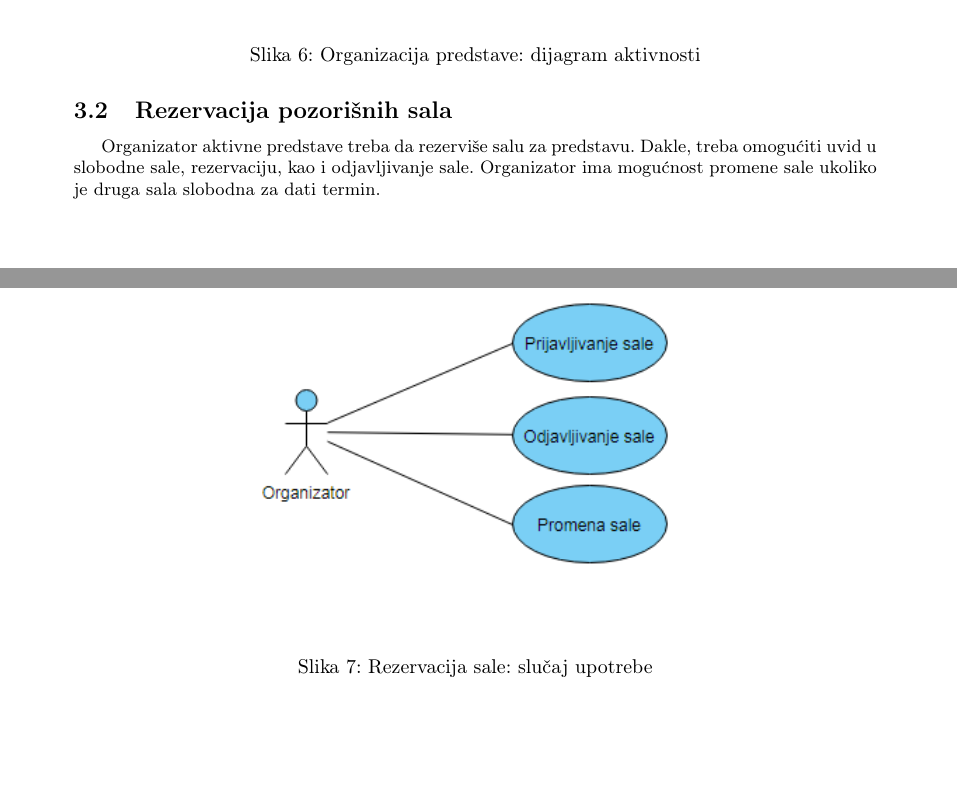
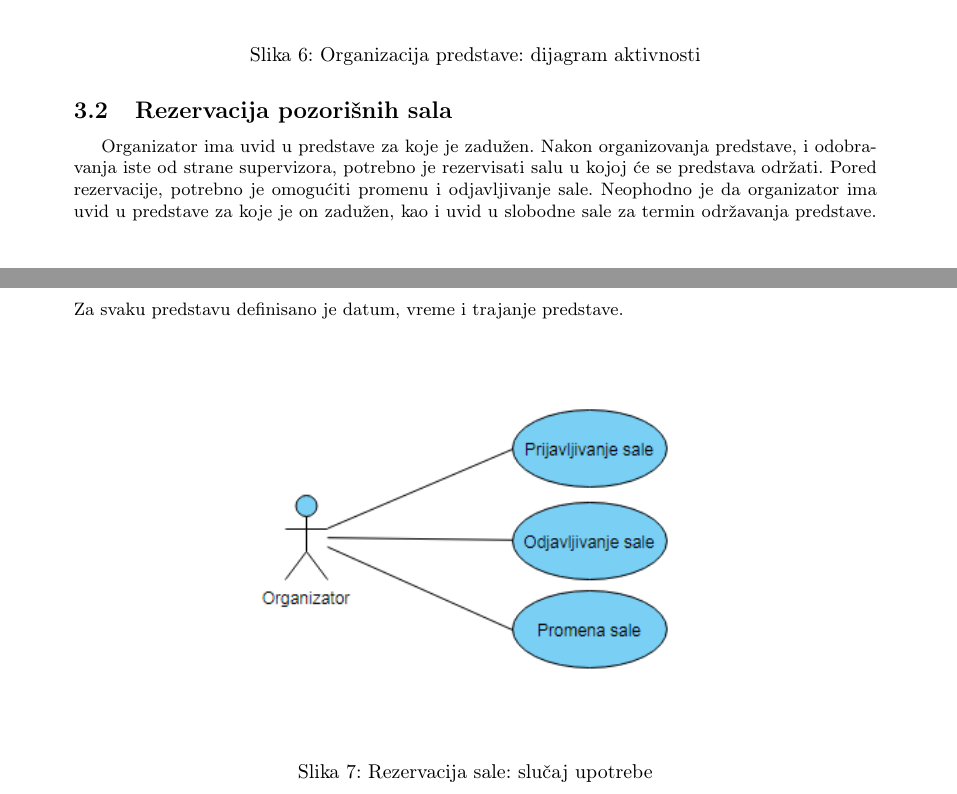
Before and after one commit to Robotmurlock/MATF-IS-THEATER, a LaTeX document (docs/main.tex): two parts of pages 8 and 9 of 28, joined at a grey line, cut so that both start at the same text, the shorter picture padded with empty space. Compiled offline with pdfLaTeX.

Commit message:
analiza slučaja rezervisanje sale

```diff
--- a/docs/main.tex
+++ b/docs/main.tex
@@ -327,7 +327,7 @@ Pregled procesa je prikazan na slici \ref{usecase_organizacija_predstave}. Prika
 % --------------------------------------------------------------------------------------------------
 
 \subsection{Rezervacija pozorišnih sala}
-Organizator aktivne predstave treba da rezerviše salu za predstavu. Dakle, treba omogućiti uvid u slobodne sale, rezervaciju, kao i odjavljivanje sale. Organizator ima mogućnost promene sale ukoliko je druga sala slobodna za dati termin.
+Organizator ima uvid u predstave za koje je zadužen. Nakon organizovanja predstave, i odobravanja iste od strane supervizora, potrebno je rezervisati salu u kojoj će se predstava održati. Pored rezervacije, potrebno je omogućiti  promenu i odjavljivanje sale. Neophodno je da organizator ima uvid u predstave za koje je on zadužen, kao i uvid u slobodne sale za termin održavanja predstave. Za svaku predstavu definisano je datum, vreme i trajanje predstave.
 
 \begin{figure}[H]
   \begin{center}
```
